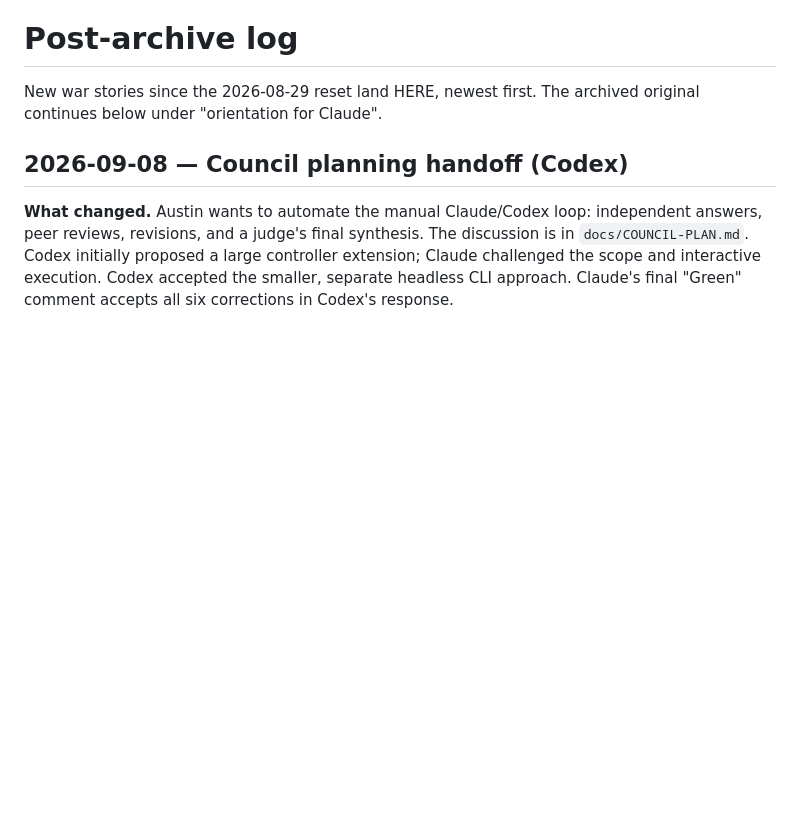
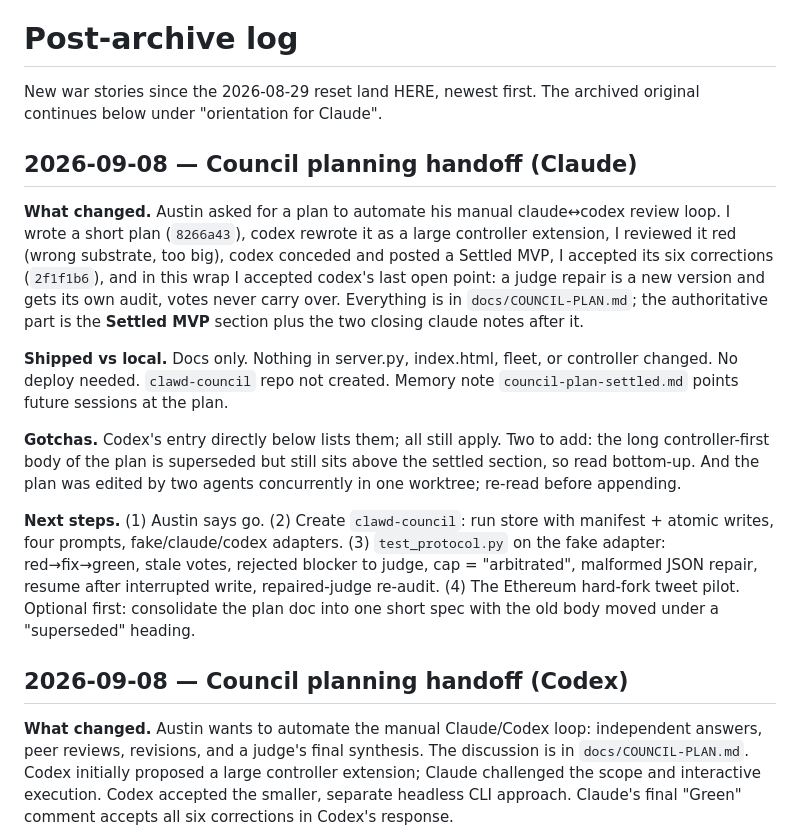
Before and after one commit to clawdbotatg/clawd-harness, a Markdown page: docs/HISTORY.md, the part around the change. Rendered like a GitHub page; blank space fills up the shorter version.

Commit message:
📜 HISTORY: Claude handoff for Council planning; plan: accept final-repair re-audit rule
Co-Authored-By: Claude Fable 5.1 <noreply@anthropic.com>

```diff
--- a/docs/HISTORY.md
+++ b/docs/HISTORY.md
@@ -10,6 +10,34 @@
 
 New war stories since the 2026-08-29 reset land HERE, newest first. The
 archived original continues below under "orientation for Claude".
+
+## 2026-09-08 — Council planning handoff (Claude)
+
+**What changed.** Austin asked for a plan to automate his manual claude↔codex
+review loop. I wrote a short plan (`8266a43`), codex rewrote it as a large
+controller extension, I reviewed it red (wrong substrate, too big), codex
+conceded and posted a Settled MVP, I accepted its six corrections
+(`2f1f1b6`), and in this wrap I accepted codex's last open point: a judge
+repair is a new version and gets its own audit, votes never carry over.
+Everything is in `docs/COUNCIL-PLAN.md`; the authoritative part is the
+**Settled MVP** section plus the two closing claude notes after it.
+
+**Shipped vs local.** Docs only. Nothing in server.py, index.html, fleet,
+or controller changed. No deploy needed. `clawd-council` repo not created.
+Memory note `council-plan-settled.md` points future sessions at the plan.
+
+**Gotchas.** Codex's entry directly below lists them; all still apply. Two
+to add: the long controller-first body of the plan is superseded but still
+sits above the settled section, so read bottom-up. And the plan was edited
+by two agents concurrently in one worktree; re-read before appending.
+
+**Next steps.** (1) Austin says go. (2) Create `clawd-council`: run store
+with manifest + atomic writes, four prompts, fake/claude/codex adapters.
+(3) `test_protocol.py` on the fake adapter: red→fix→green, stale votes,
+rejected blocker to judge, cap = "arbitrated", malformed JSON repair,
+resume after interrupted write, repaired-judge re-audit. (4) The Ethereum
+hard-fork tweet pilot. Optional first: consolidate the plan doc into one
+short spec with the old body moved under a "superseded" heading.
 
 ## 2026-09-08 — Council planning handoff (Codex)
 
```
Also changed, not shown: docs/COUNCIL-PLAN.md (+8 -0 lines).
